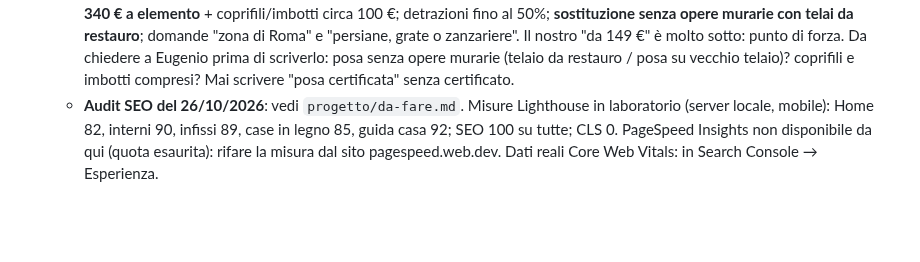
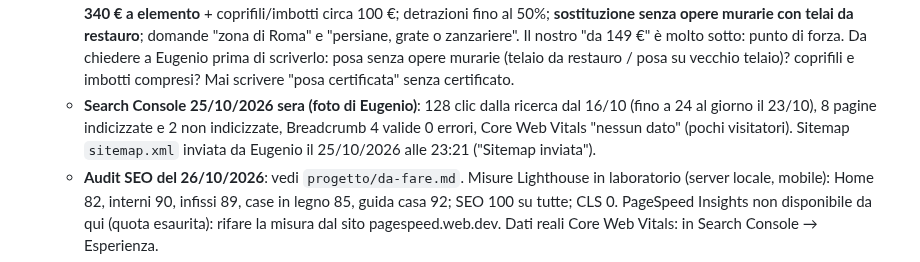
Before and after one commit to mdedilgroupsrls-png/mdedilgroup-sito, a Markdown page: progetto/seo.md, the part around the change. Drawn GitHub-style; blank space fills up the shorter version.

Commit message:
Note SEO: sitemap inviata in Search Console, primi dati
Co-Authored-By: Claude Opus 5.5 <noreply@anthropic.com>
Claude-Session: https://claude.ai/code/session_016fGaqrK8gfbW5DCG9AnjNd

```diff
--- a/progetto/seo.md
+++ b/progetto/seo.md
@@ -174,6 +174,7 @@ Eugenio ha cercato "ristrutturazione casa a Roma": la risposta AI di Google cita
   - **"ristrutturazione terrazzo roma"** (schermate di Eugenio, 25/10/2026 sera): la Panoramica AI elenca le fasi (demolizione di pavimento e massetto, ripristino pendenze con massetto, guaina bituminosa a doppia mano o resine, pavimento con giunti di dilatazione), poi "Ditte specializzate a Roma" con nome e indirizzo (Edil Petrozzi, Daniele Salustri, EdilRocchi, GM Tecnoedil) e "Aspetti da considerare" (tecniche senza demolizione, pratiche e bonus). Fatto: pagina terrazzi con "ristrutturazione" in title/H1, sezione "Le fasi" con la **prova di allagamento** (che la Panoramica non cita: nostro punto in più), domanda sulla prova; articolo via Gregorio VII (esce 1/12). Impermeabilizzazione senza demolire: rimandata, Eugenio manderà foto di un lavoro (25/10/2026). Per entrare tra le "ditte" servono scheda Google Business con indirizzo e recensioni che citano terrazzi e il post foto del 1/12.
   - **"sostituzione infissi Roma RM"** (schermate di Eugenio, 25/10/2026 sera): Panoramica AI con prezzi a pezzo per materiale (PVC 150–350 €, legno 200–350, alluminio 250–400, legno-alluminio 300–500, fonte Infissi365), detrazioni 2026 (50% in 10 rate, niente sconto in fattura e cessione), "Ditte e showroom consigliati a Roma" con indirizzo (EM Infissi, Mondo Edilizia Roma, DAB Serramenti, Sogek) e le domande "quanti infissi, materiale, zona". Fatto: /infissi-serramenti con "Sostituzione infissi a Roma" in title/H1, prezzo **da 149 €** (Eugenio: senza IVA né misure) in title, descrizione, listino e domanda sul costo; domande nuove su materiali, detrazioni 2026 (niente sconto in fattura) e cosa serve per il preventivo; nota sullo sconto in fattura nell'articolo detrazioni. Per le "ditte": scheda Google Business con indirizzo e recensioni sugli infissi.
   - **"infissi in pvc Roma RM"** (schermate di Eugenio, 25/10/2026 sera): Panoramica AI con "Principali aziende e showroom a Roma" con indirizzo (InfissiTek posa certificata PosaClima e "zero opere murarie", Isola PVC fabbrica, Nostra Casa Infissi profili Salamander con trasporto e installazione inclusi, Studio Finstral, Mondo Edilizia con Rehau); costi medi: PVC **da circa 340 € a elemento** + coprifili/imbotti circa 100 €; detrazioni fino al 50%; **sostituzione senza opere murarie con telai da restauro**; domande "zona di Roma" e "persiane, grate o zanzariere". Il nostro "da 149 €" è molto sotto: punto di forza. Da chiedere a Eugenio prima di scriverlo: posa senza opere murarie (telaio da restauro / posa su vecchio telaio)? coprifili e imbotti compresi? Mai scrivere "posa certificata" senza certificato.
+  - **Search Console 25/10/2026 sera (foto di Eugenio)**: 128 clic dalla ricerca dal 16/10 (fino a 24 al giorno il 23/10), 8 pagine indicizzate e 2 non indicizzate, Breadcrumb 4 valide 0 errori, Core Web Vitals "nessun dato" (pochi visitatori). Sitemap `sitemap.xml` inviata da Eugenio il 25/10/2026 alle 23:21 ("Sitemap inviata").
   - **Audit SEO del 26/10/2026**: vedi `progetto/da-fare.md`. Misure Lighthouse in laboratorio (server locale, mobile): Home 82, interni 90, infissi 89, case in legno 85, guida casa 92; SEO 100 su tutte; CLS 0. PageSpeed Insights non disponibile da qui (quota esaurita): rifare la misura dal sito pagespeed.web.dev. Dati reali Core Web Vitals: in Search Console → Esperienza.
   - **Link a ogni titolo** (25/10/2026): tutti gli h2/h3/details hanno un id, così Google può mandare le persone direttamente alla sezione giusta ("salta a") e si possono condividere i link alle singole risposte.
   - Le ricerche automatiche su Google con TinyFish sono state **bloccate dal controllo di sicurezza** (aggirare i controlli anti-robot di Google non è consentito): per le prossime verifiche usare le schermate di Eugenio dal telefono e i dati di Search Console.
```
Also changed, not shown: progetto/da-fare.md (+2 -1 lines).
